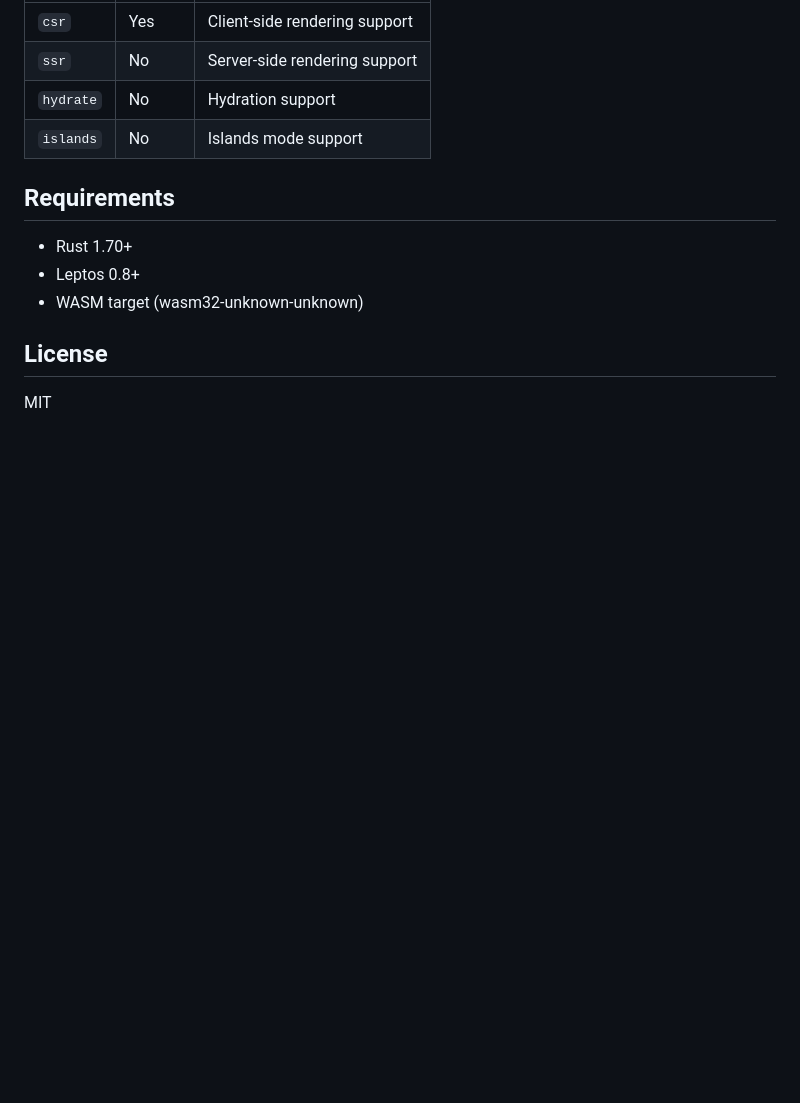
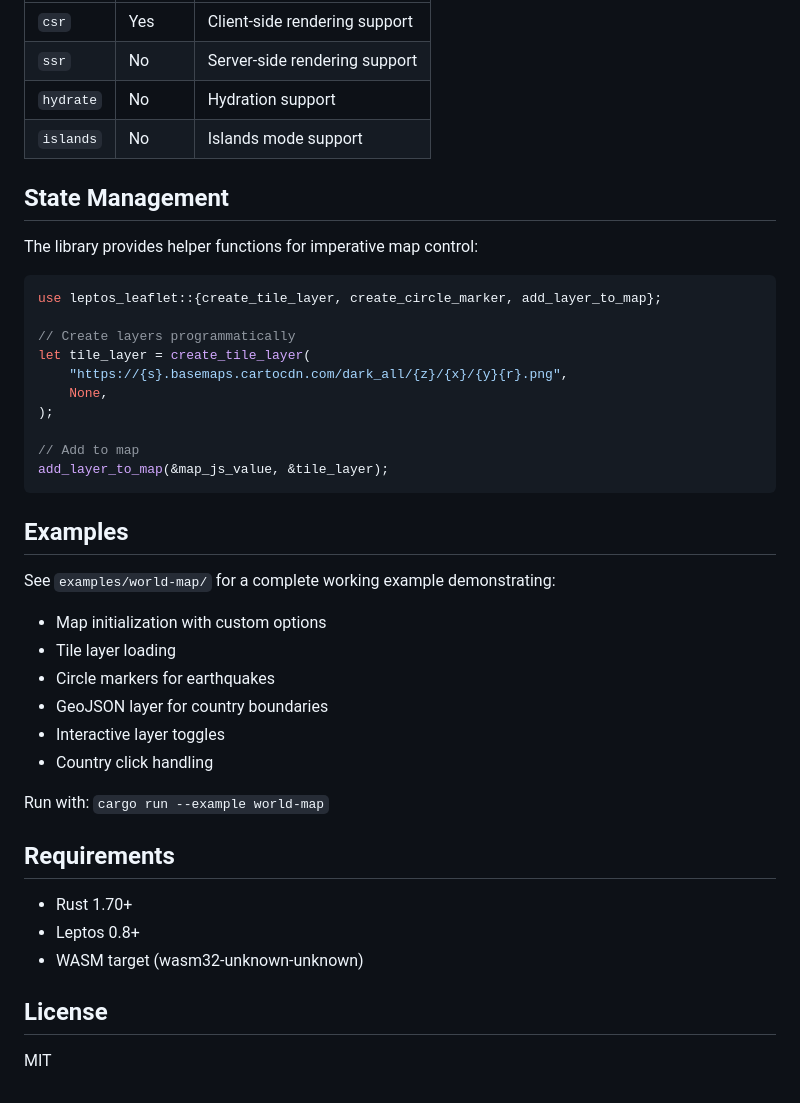
Before and after one commit to WyattAu/leptos-leaflet, a Markdown page: README.md, the part around the change. GitHub-like rendering; blank space fills up the shorter version.

Commit message:
docs: update README with state management and examples section

````diff
--- a/README.md
+++ b/README.md
@@ -264,6 +264,35 @@ fn GeoMap() -> impl IntoView {
 | `hydrate` | No | Hydration support |
 | `islands` | No | Islands mode support |
 
+## State Management
+
+The library provides helper functions for imperative map control:
+
+```rust
+use leptos_leaflet::{create_tile_layer, create_circle_marker, add_layer_to_map};
+
+// Create layers programmatically
+let tile_layer = create_tile_layer(
+    "https://{s}.basemaps.cartocdn.com/dark_all/{z}/{x}/{y}{r}.png",
+    None,
+);
+
+// Add to map
+add_layer_to_map(&map_js_value, &tile_layer);
+```
+
+## Examples
+
+See `examples/world-map/` for a complete working example demonstrating:
+- Map initialization with custom options
+- Tile layer loading
+- Circle markers for earthquakes
+- GeoJSON layer for country boundaries
+- Interactive layer toggles
+- Country click handling
+
+Run with: `cargo run --example world-map`
+
 ## Requirements
 
 - Rust 1.70+
````
